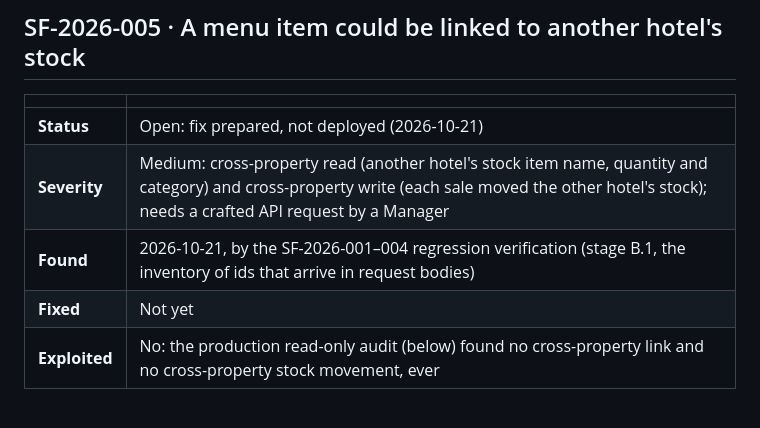
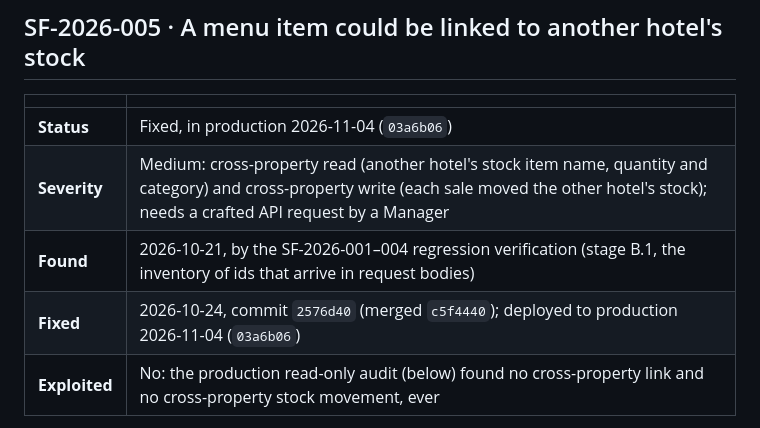
Before and after one commit to alleth/stay-vanta, a Markdown page: docs/SECURITY-FINDINGS.md, the part around one of its changes. GitHub-like rendering.

```diff
--- a/docs/SECURITY-FINDINGS.md
+++ b/docs/SECURITY-FINDINGS.md
@@ -170,10 +170,10 @@ log starts on 2026-10-04, so a link set and removed before then would leave no t
 
 | | |
 | --- | --- |
-| **Status** | Open: fix prepared, not deployed (2026-10-21) |
+| **Status** | Fixed, in production 2026-11-04 (`03a6b06`) |
 | **Severity** | Medium: cross-property read (another hotel's stock item name, quantity and category) and cross-property write (each sale moved the other hotel's stock); needs a crafted API request by a Manager |
 | **Found** | 2026-10-21, by the SF-2026-001–004 regression verification (stage B.1, the inventory of ids that arrive in request bodies) |
-| **Fixed** | Not yet |
+| **Fixed** | 2026-10-24, commit `2576d40` (merged `c5f4440`); deployed to production 2026-11-04 (`03a6b06`) |
 | **Exploited** | No: the production read-only audit (below) found no cross-property link and no cross-property stock movement, ever |
 
 **What was wrong.** `POST /api/food-menu-items` and `PATCH /api/food-menu-items/{id}` saved the
```
Also changed, not shown: other parts of docs/SECURITY-FINDINGS.md (+6 -6 lines).
